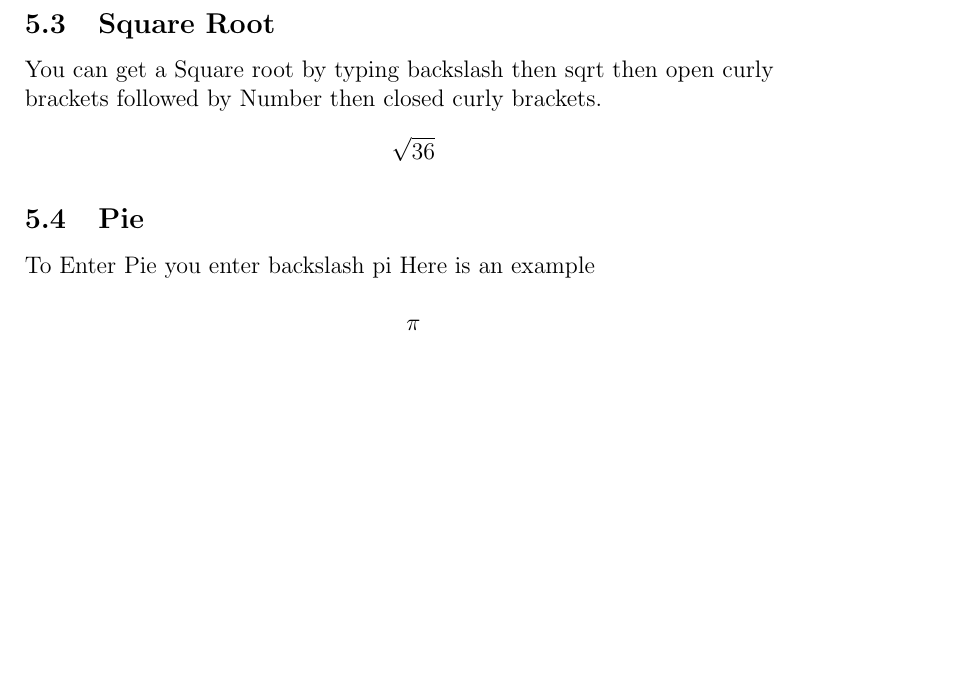
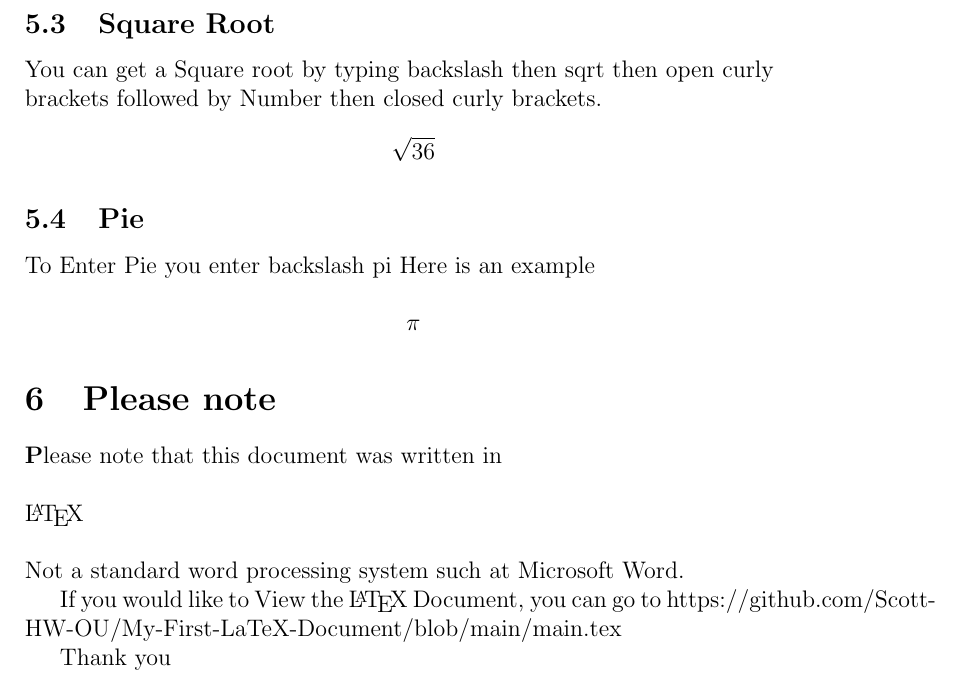
Before and after one commit to Scott-HW-OU/My-First-LaTeX-Document, a LaTeX document (main.tex): part of page 8 of 8, cut so that both start at the same text, the shorter picture padded with empty space. Compiled offline with pdfLaTeX.

Commit message:
updated doc

```diff
--- a/main.tex
+++ b/main.tex
@@ -148,4 +150,18 @@ Here is an example
 
 $$\pi$$
 \end{flushleft}
+
+\section{Please note}
+
+\textbf
+Please note that this document was written in
+\\
+\\
+\LaTeX{} \\
+\\
+Not a standard word processing system such at Microsoft Word.
+
+If you would like to View the \LaTeX{} Document, you can go to https://github.com/Scott-HW-OU/My-First-LaTeX-Document/blob/main/main.tex
+
+Thank you
 \end{document}
```
Also changed, not shown: main.tex (4 more changed lines).
